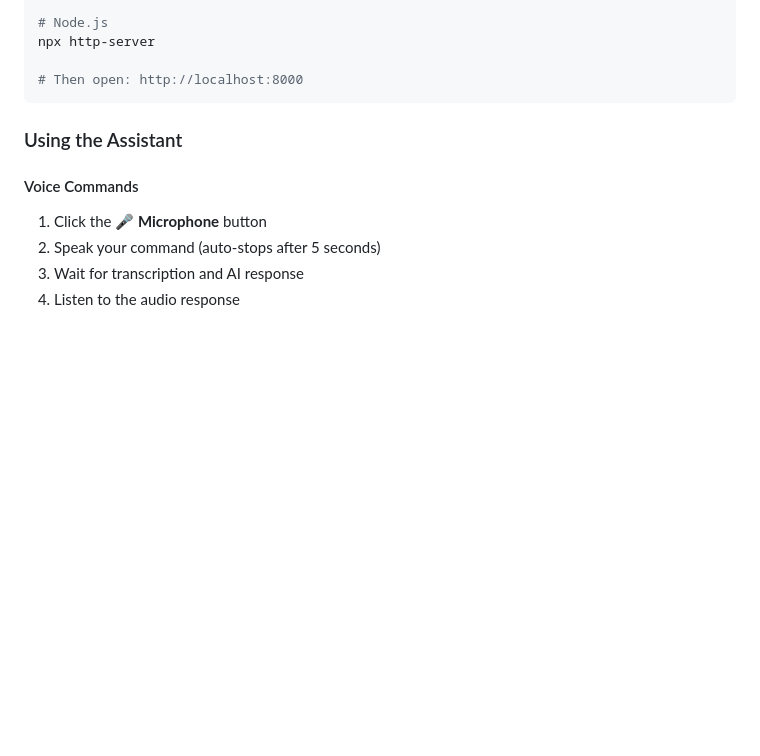
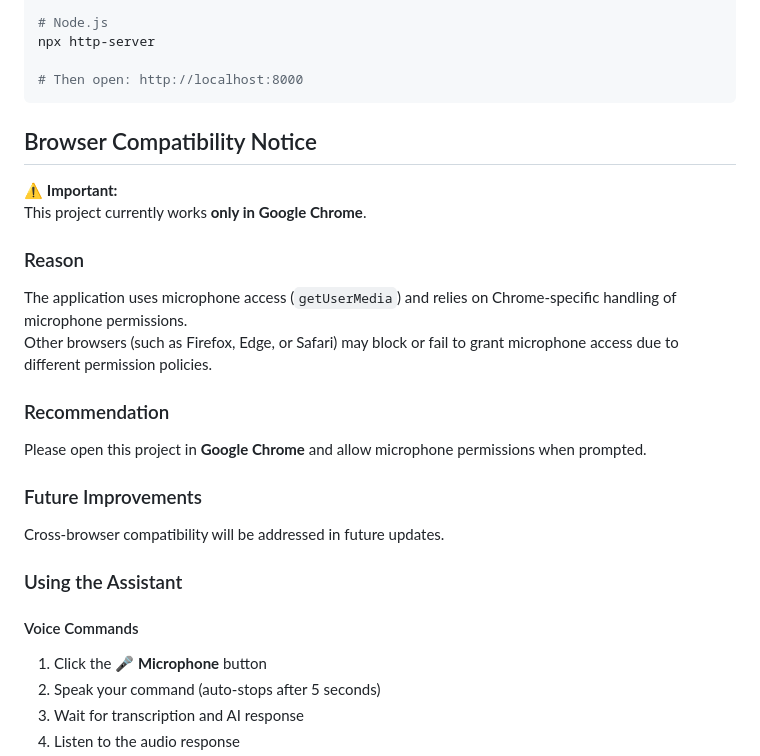
Before and after one commit to ak-123459/Personal-Voice-Agent, a Markdown page: README.MD, the part around the change. Rendered like a GitHub page; blank space fills up the shorter version.

````diff
--- a/README.MD
+++ b/README.MD
@@ -127,6 +127,21 @@ npx http-server
 
 # Then open: http://localhost:8000
 ```
+
+## Browser Compatibility Notice
+
+⚠️ **Important:**
+This project currently works **only in Google Chrome**.
+
+### Reason
+The application uses microphone access (`getUserMedia`) and relies on Chrome-specific handling of microphone permissions.
+Other browsers (such as Firefox, Edge, or Safari) may block or fail to grant microphone access due to different permission policies.
+
+### Recommendation
+Please open this project in **Google Chrome** and allow microphone permissions when prompted.
+
+### Future Improvements
+Cross-browser compatibility will be addressed in future updates.
 
 ### Using the Assistant
 
````
